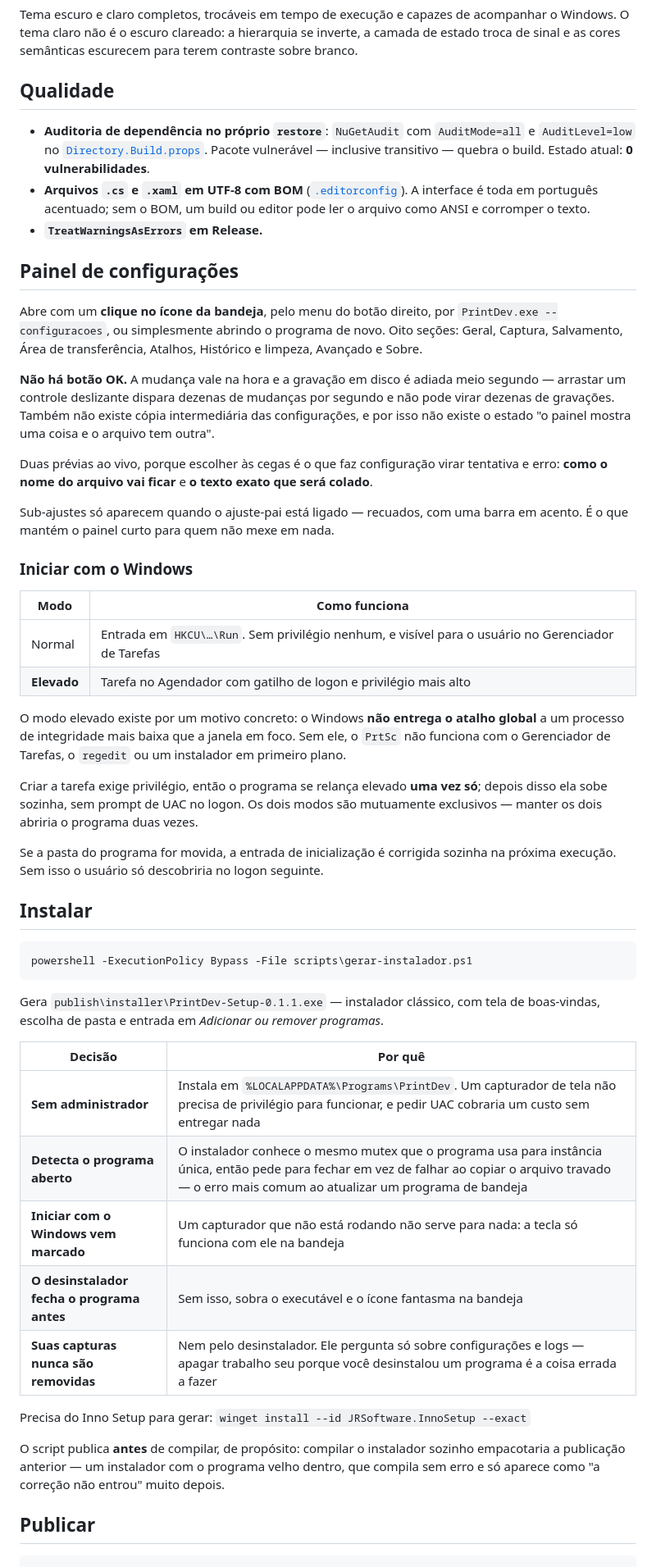
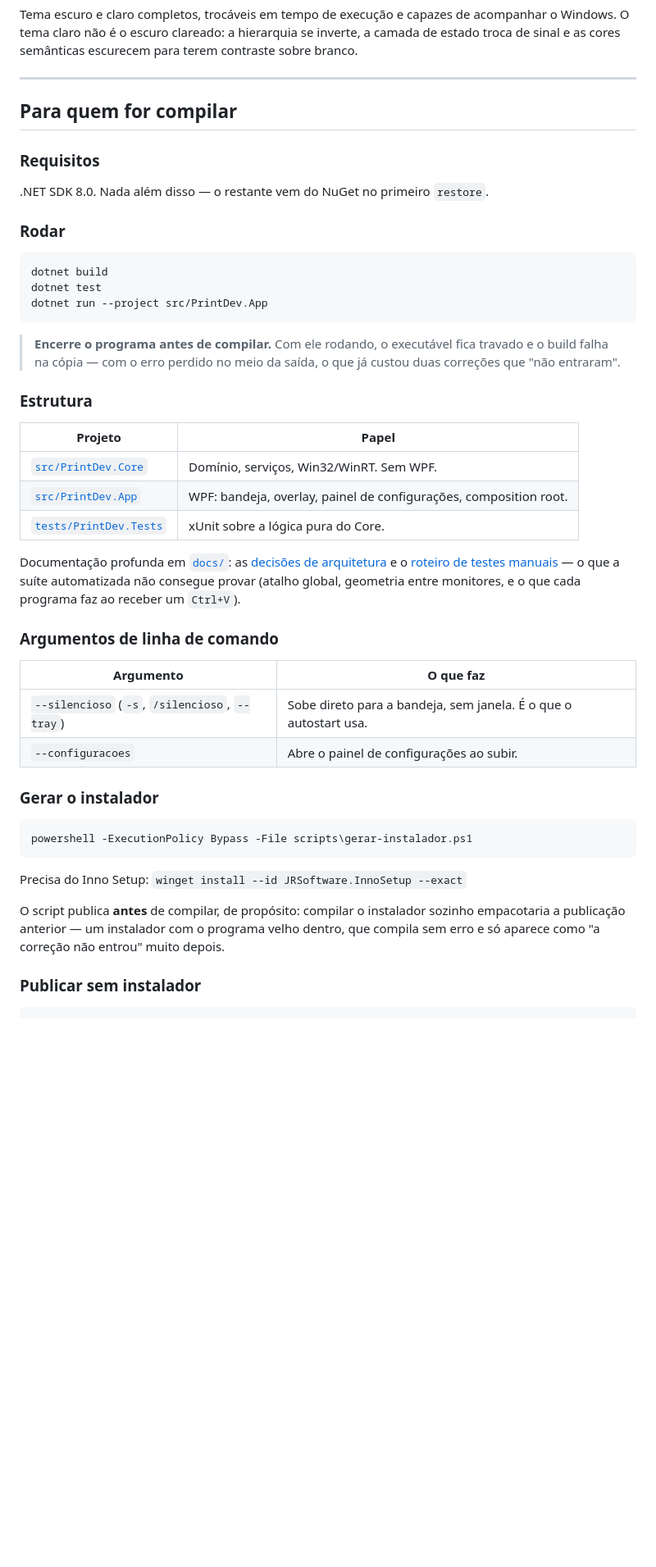
Before and after one commit to marreiradigital/print-dev, a Markdown page: README.md, the part around one of its changes. Shown at 82% size. GitHub-like rendering; blank space fills up the shorter version.

````diff
--- a/README.md
+++ b/README.md
@@ -376,76 +413,60 @@ Tema escuro e claro completos, trocáveis em tempo de execução e capazes de ac
 Windows. O tema claro não é o escuro clareado: a hierarquia se inverte, a camada de estado
 troca de sinal e as cores semânticas escurecem para terem contraste sobre branco.
 
-## Qualidade
+---
 
-- **Auditoria de dependência no próprio `restore`**: `NuGetAudit` com `AuditMode=all` e
-  `AuditLevel=low` no [`Directory.Build.props`](Directory.Build.props). Pacote vulnerável —
-  inclusive transitivo — quebra o build. Estado atual: **0 vulnerabilidades**.
-- **Arquivos `.cs` e `.xaml` em UTF-8 com BOM** ([`.editorconfig`](.editorconfig)). A interface é
-  toda em português acentuado; sem o BOM, um build ou editor pode ler o arquivo como ANSI e
-  corromper o texto.
-- **`TreatWarningsAsErrors` em Release.**
+## Para quem for compilar
 
-## Painel de configurações
+### Requisitos
 
-Abre com um **clique no ícone da bandeja**, pelo menu do botão direito, por
-`PrintDev.exe --configuracoes`, ou simplesmente abrindo o programa de novo. Oito seções: Geral, Captura, Salvamento, Área de transferência,
-Atalhos, Histórico e limpeza, Avançado e Sobre.
+.NET SDK 8.0. Nada além disso — o restante vem do NuGet no primeiro `restore`.
 
-**Não há botão OK.** A mudança vale na hora e a gravação em disco é adiada meio segundo —
-arrastar um controle deslizante dispara dezenas de mudanças por segundo e não pode virar
-dezenas de gravações. Também não existe cópia intermediária das configurações, e por isso
-não existe o estado "o painel mostra uma coisa e o arquivo tem outra".
+### Rodar
 
-Duas prévias ao vivo, porque escolher às cegas é o que faz configuração virar tentativa e
-erro: **como o nome do arquivo vai ficar** e **o texto exato que será colado**.
+```powershell
+dotnet build
+dotnet test
+dotnet run --project src/PrintDev.App
+```
 
-Sub-ajustes só aparecem quando o ajuste-pai está ligado — recuados, com uma barra em
-acento. É o que mantém o painel curto para quem não mexe em nada.
+> **Encerre o programa antes de compilar.** Com ele rodando, o executável fica travado e o
+> build falha na cópia — com o erro perdido no meio da saída, o que já custou duas
+> correções que "não entraram".
 
-### Iniciar com o Windows
+### Estrutura
 
-| Modo | Como funciona |
+| Projeto | Papel |
 |---|---|
-| Normal | Entrada em `HKCU\…\Run`. Sem privilégio nenhum, e visível para o usuário no Gerenciador de Tarefas |
-| **Elevado** | Tarefa no Agendador com gatilho de logon e privilégio mais alto |
+| [`src/PrintDev.Core`](src/PrintDev.Core) | Domínio, serviços, Win32/WinRT. Sem WPF. |
+| [`src/PrintDev.App`](src/PrintDev.App) | WPF: bandeja, overlay, painel de configurações, composition root. |
+| [`tests/PrintDev.Tests`](tests/PrintDev.Tests) | xUnit sobre a lógica pura do Core. |
 
-O modo elevado existe por um motivo concreto: o Windows **não entrega o atalho global** a
-um processo de integridade mais baixa que a janela em foco. Sem ele, o `PrtSc` não
-funciona com o Gerenciador de Tarefas, o `regedit` ou um instalador em primeiro plano.
+Documentação profunda em [`docs/`](docs): as
+[decisões de arquitetura](docs/decisoes-de-arquitetura.md) e o
+[roteiro de testes manuais](docs/roteiro-de-testes-manuais.md) — o que a suíte automatizada
+não consegue provar (atalho global, geometria entre monitores, e o que cada programa faz
+ao receber um `Ctrl+V`).
 
-Criar a tarefa exige privilégio, então o programa se relança elevado **uma vez só**;
-depois disso ela sobe sozinha, sem prompt de UAC no logon. Os dois modos são mutuamente
-exclusivos — manter os dois abriria o programa duas vezes.
+### Argumentos de linha de comando
 
-Se a pasta do programa for movida, a entrada de inicialização é corrigida sozinha na
-próxima execução. Sem isso o usuário só descobriria no logon seguinte.
+| Argumento | O que faz |
+|---|---|
+| `--silencioso` (`-s`, `/silencioso`, `--tray`) | Sobe direto para a bandeja, sem janela. É o que o autostart usa. |
+| `--configuracoes` | Abre o painel de configurações ao subir. |
 
-## Instalar
+### Gerar o instalador
 
 ```powershell
 powershell -ExecutionPolicy Bypass -File scripts\gerar-instalador.ps1
 ```
 
-Gera `publish\installer\PrintDev-Setup-0.1.1.exe` — instalador clássico, com tela de
-boas-vindas, escolha de pasta e entrada em *Adicionar ou remover programas*.
-
-| Decisão | Por quê |
-|---|---|
-| **Sem administrador** | Instala em `%LOCALAPPDATA%\Programs\PrintDev`. Um capturador de tela não precisa de privilégio para funcionar, e pedir UAC cobraria um custo sem entregar nada |
-| **Detecta o programa aberto** | O instalador conhece o mesmo mutex que o programa usa para instância única, então pede para fechar em vez de falhar ao copiar o arquivo travado — o erro mais comum ao atualizar um programa de bandeja |
-| **Iniciar com o Windows vem marcado** | Um capturador que não está rodando não serve para nada: a tecla só funciona com ele na bandeja |
-| **O desinstalador fecha o programa antes** | Sem isso, sobra o executável e o ícone fantasma na bandeja |
-| **Suas capturas nunca são removidas** | Nem pelo desinstalador. Ele pergunta só sobre configurações e logs — apagar trabalho seu porque você desinstalou um programa é a coisa errada a fazer |
-
-Precisa do Inno Setup para gerar:
-`winget install --id JRSoftware.InnoSetup --exact`
+Precisa do Inno Setup: `winget install --id JRSoftware.InnoSetup --exact`
 
 O script publica **antes** de compilar, de propósito: compilar o instalador sozinho
 empacotaria a publicação anterior — um instalador com o programa velho dentro, que compila
 sem erro e só aparece como "a correção não entrou" muito depois.
 
-## Publicar
+### Publicar sem instalador
 
-```bash
+```powershell
 # dia a dia — a máquina já tem o runtime instalado (~6 MB)
````
Also changed, not shown: other parts of README.md (+258 -148 lines).
